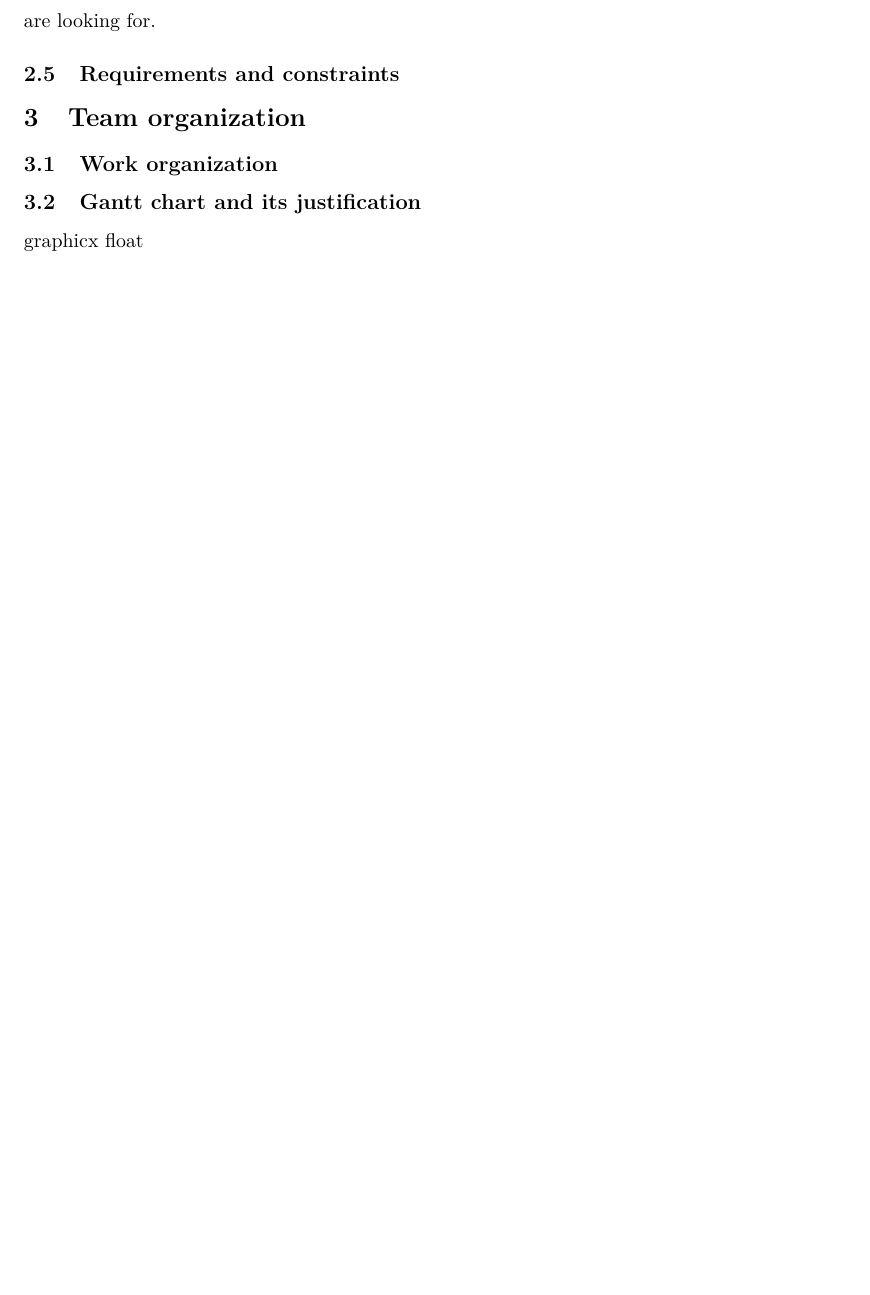
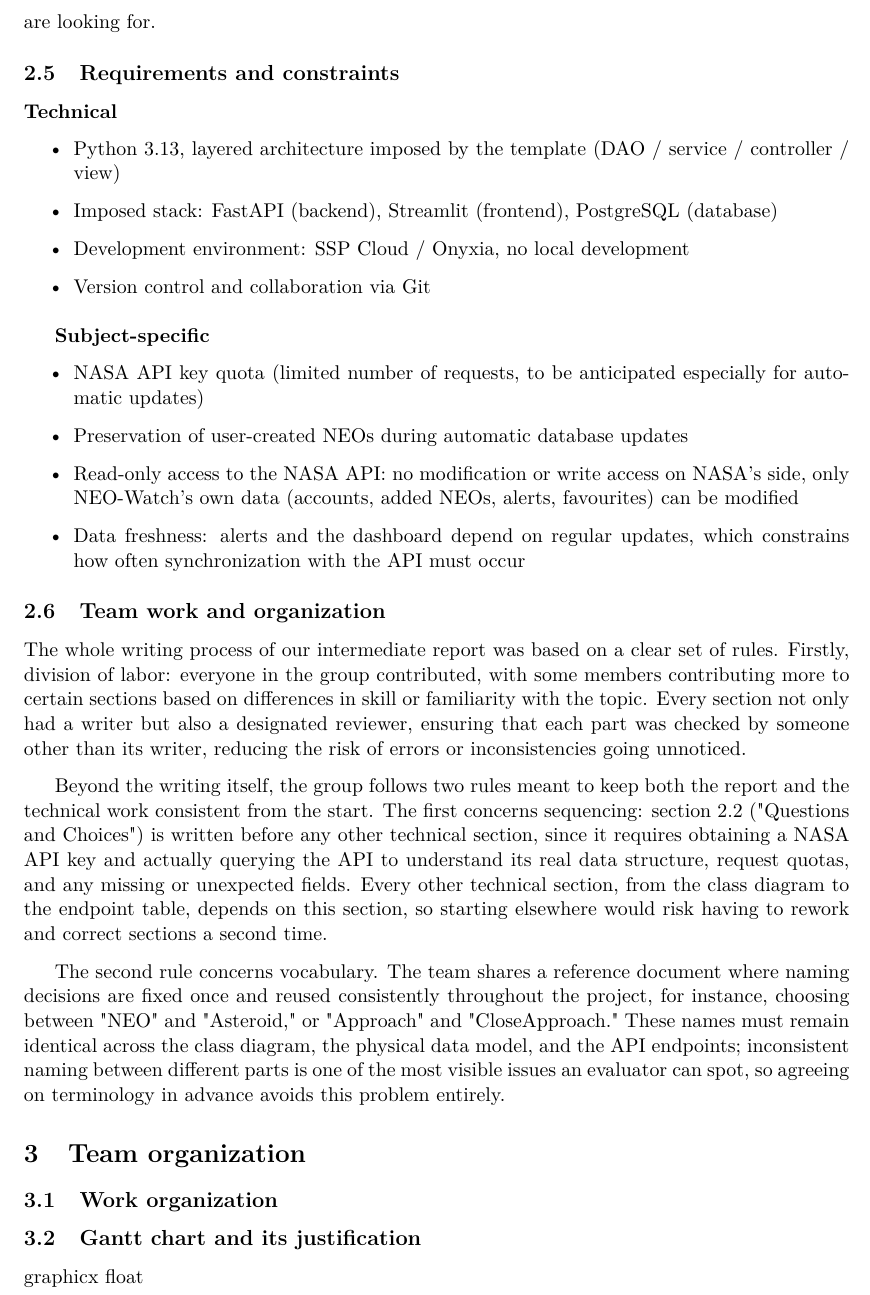
Before and after one commit to dennivalentin/projet_info_2A, a LaTeX document (doc/report/latex_template/main.tex, which reads doc/report/latex_template/sections/02_specifications.tex): part of page 8 of 18, cut so that both start at the same text, the shorter picture padded with empty space. Compiled offline with pdfLaTeX.

Commit message:
Update 02_specifications.tex

```diff
--- a/doc/report/latex_template/sections/02_specifications.tex
+++ b/doc/report/latex_template/sections/02_specifications.tex
@@ -163,3 +163,36 @@ Then we will add FO7. The principle is to update our database regularly. As this
 Finally, our last choice was to choose FO8 which shows the picture of the day provided by NASA whenever the user wants. In fact, it does not provide any information, but it can be pretty pleasant for the user to see different pictures of our space as our users are probably here to inform themselves, seeing a new picture everyday can push them to search about what they are looking for.
 
 \subsection{Requirements and constraints}
+
+\textbf{Technical}
+
+\begin{itemize}
+  \item Python 3.13, layered architecture imposed by the template (DAO / service / controller / view)
+  \item Imposed stack: FastAPI (backend), Streamlit (frontend), PostgreSQL (database)
+  \item Development environment: SSP Cloud / Onyxia, no local development
+  \item Version control and collaboration via Git
+\end{itemize}
+
+\vspace{0.25cm}
+
+\textbf{Subject-specific}
+
+\begin{itemize}
+  \item NASA API key quota (limited number of requests, to be anticipated especially for automatic updates)
+  \item Preservation of user-created NEOs during automatic database updates
+  \item Read-only access to the NASA API: no modification or write access on NASA's side, only NEO-Watch's own data (accounts, added NEOs, alerts, favourites) can be modified
+  \item Data freshness: alerts and the dashboard depend on regular updates, which constrains how often synchronization with the API must occur
+\end{itemize}
+
+
+\subsection{Team work and organization}
+
+The whole writing process of our intermediate report was based on a clear set of rules. Firstly, division of labor: everyone in the group contributed, with some members contributing more to certain sections based on differences in skill or familiarity with the topic. Every section not only had a writer but also a designated reviewer, ensuring that each part was checked by someone other than its writer, reducing the risk of errors or inconsistencies going unnoticed.
+
+\vspace{0.25cm}
+
+Beyond the writing itself, the group follows two rules meant to keep both the report and the technical work consistent from the start. The first concerns sequencing: section 2.2 ("Questions and Choices") is written before any other technical section, since it requires obtaining a NASA API key and actually querying the API to understand its real data structure, request quotas, and any missing or unexpected fields. Every other technical section, from the class diagram to the endpoint table, depends on this section, so starting elsewhere would risk having to rework and correct sections a second time.
+
+\vspace{0.25cm}
+
+The second rule concerns vocabulary. The team shares a reference document where naming decisions are fixed once and reused consistently throughout the project, for instance, choosing between "NEO" and "Asteroid," or "Approach" and "CloseApproach." These names must remain identical across the class diagram, the physical data model, and the API endpoints; inconsistent naming between different parts is one of the most visible issues an evaluator can spot, so agreeing on terminology in advance avoids this problem entirely.
```
